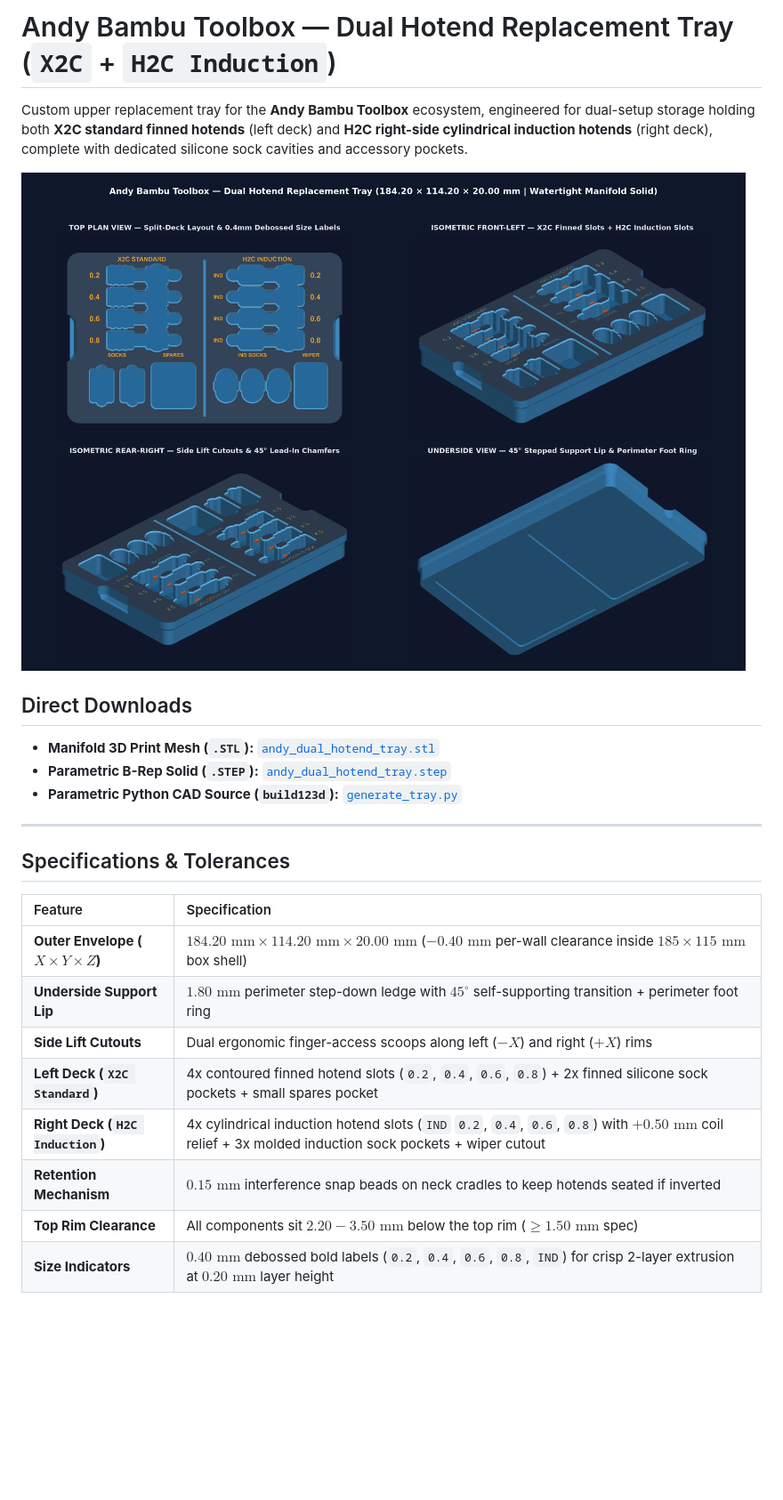
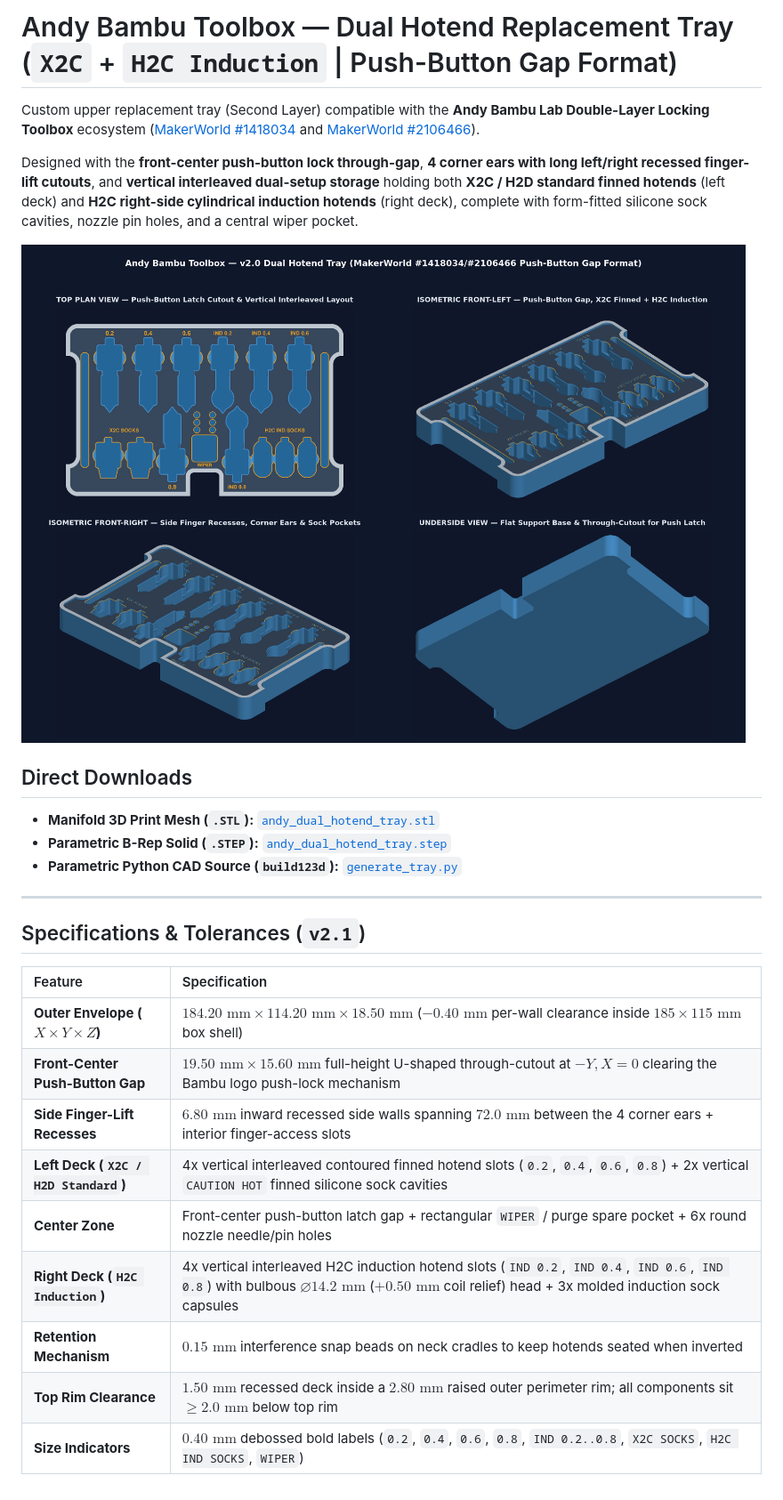
Before and after one commit to hansench-bit/andy-bambu-dual-hotend-tray, a Markdown page: README.md, the part around the change. Shown at 89% size. Drawn GitHub-style; pictures changed too: preview_orthographic.png; blank space fills up the shorter version.

Commit message:
v2.1: Exact MakerWorld #1418034/#2106466 format with push-button gap and vertical interleaved layout

```diff
--- a/README.md
+++ b/README.md
@@ -1,6 +1,8 @@
-# Andy Bambu Toolbox — Dual Hotend Replacement Tray (`X2C` + `H2C Induction`)
+# Andy Bambu Toolbox — Dual Hotend Replacement Tray (`X2C` + `H2C Induction` | Push-Button Gap Format)
 
-Custom upper replacement tray for the **Andy Bambu Toolbox** ecosystem, engineered for dual-setup storage holding both **X2C standard finned hotends** (left deck) and **H2C right-side cylindrical induction hotends** (right deck), complete with dedicated silicone sock cavities and accessory pockets.
+Custom upper replacement tray (Second Layer) compatible with the **Andy Bambu Lab Double-Layer Locking Toolbox** ecosystem ([MakerWorld #1418034](https://makerworld.com/en/models/1418034-bambu-lab-h2d-h2s-double-layer-locking-toolbox-har) and [MakerWorld #2106466](https://makerworld.com/en/models/2106466-h2c-tool-box-hotend-box)).
+
+Designed with the **front-center push-button lock through-gap**, **4 corner ears with long left/right recessed finger-lift cutouts**, and **vertical interleaved dual-setup storage** holding both **X2C / H2D standard finned hotends** (left deck) and **H2C right-side cylindrical induction hotends** (right deck), complete with form-fitted silicone sock cavities, nozzle pin holes, and a central wiper pocket.
 
 ![Multi-View CAD Sheet](preview_orthographic.png)
 
@@ -12,15 +14,16 @@ Custom upper replacement tray for the **Andy Bambu Toolbox** ecosystem, engineer
 
 ---
 
-## Specifications & Tolerances
+## Specifications & Tolerances (`v2.1`)
 
 | Feature | Specification |
 | :--- | :--- |
-| **Outer Envelope ($X \times Y \times Z$)** | $184.20\text{ mm} \times 114.20\text{ mm} \times 20.00\text{ mm}$ ($-0.40\text{ mm}$ per-wall clearance inside $185 \times 115\text{ mm}$ box shell) |
-| **Underside Support Lip** | $1.80\text{ mm}$ perimeter step-down ledge with $45^\circ$ self-supporting transition + perimeter foot ring |
-| **Side Lift Cutouts** | Dual ergonomic finger-access scoops along left ($-X$) and right ($+X$) rims |
-| **Left Deck (`X2C Standard`)** | 4x contoured finned hotend slots (`0.2`, `0.4`, `0.6`, `0.8`) + 2x finned silicone sock pockets + small spares pocket |
-| **Right Deck (`H2C Induction`)** | 4x cylindrical induction hotend slots (`IND` `0.2`, `0.4`, `0.6`, `0.8`) with $+0.50\text{ mm}$ coil relief + 3x molded induction sock pockets + wiper cutout |
-| **Retention Mechanism** | $0.15\text{ mm}$ interference snap beads on neck cradles to keep hotends seated if inverted |
-| **Top Rim Clearance** | All components sit $2.20 - 3.50\text{ mm}$ below the top rim ($\ge 1.50\text{ mm}$ spec) |
-| **Size Indicators** | $0.40\text{ mm}$ debossed bold labels (`0.2`, `0.4`, `0.6`, `0.8`, `IND`) for crisp 2-layer extrusion at $0.20\text{ mm}$ layer height |
+| **Outer Envelope ($X \times Y \times Z$)** | $184.20\text{ mm} \times 114.20\text{ mm} \times 18.50\text{ mm}$ ($-0.40\text{ mm}$ per-wall clearance inside $185 \times 115\text{ mm}$ box shell) |
+| **Front-Center Push-Button Gap** | $19.50\text{ mm} \times 15.60\text{ mm}$ full-height U-shaped through-cutout at $-Y, X=0$ clearing the Bambu logo push-lock mechanism |
+| **Side Finger-Lift Recesses** | $6.80\text{ mm}$ inward recessed side walls spanning $72.0\text{ mm}$ between the 4 corner ears + interior finger-access slots |
+| **Left Deck (`X2C / H2D Standard`)** | 4x vertical interleaved contoured finned hotend slots (`0.2`, `0.4`, `0.6`, `0.8`) + 2x vertical `CAUTION HOT` finned silicone sock cavities |
+| **Center Zone** | Front-center push-button latch gap + rectangular `WIPER` / purge spare pocket + 6x round nozzle needle/pin holes |
+| **Right Deck (`H2C Induction`)** | 4x vertical interleaved H2C induction hotend slots (`IND 0.2`, `IND 0.4`, `IND 0.6`, `IND 0.8`) with bulbous $\varnothing 14.2\text{ mm}$ ($+0.50\text{ mm}$ coil relief) head + 3x molded induction sock capsules |
+| **Retention Mechanism** | $0.15\text{ mm}$ interference snap beads on neck cradles to keep hotends seated when inverted |
+| **Top Rim Clearance** | $1.50\text{ mm}$ recessed deck inside a $2.80\text{ mm}$ raised outer perimeter rim; all components sit $\ge 2.0\text{ mm}$ below top rim |
+| **Size Indicators** | $0.40\text{ mm}$ debossed bold labels (`0.2`, `0.4`, `0.6`, `0.8`, `IND 0.2..0.8`, `X2C SOCKS`, `H2C IND SOCKS`, `WIPER`) |
```
Also changed, not shown: 4 other files.
